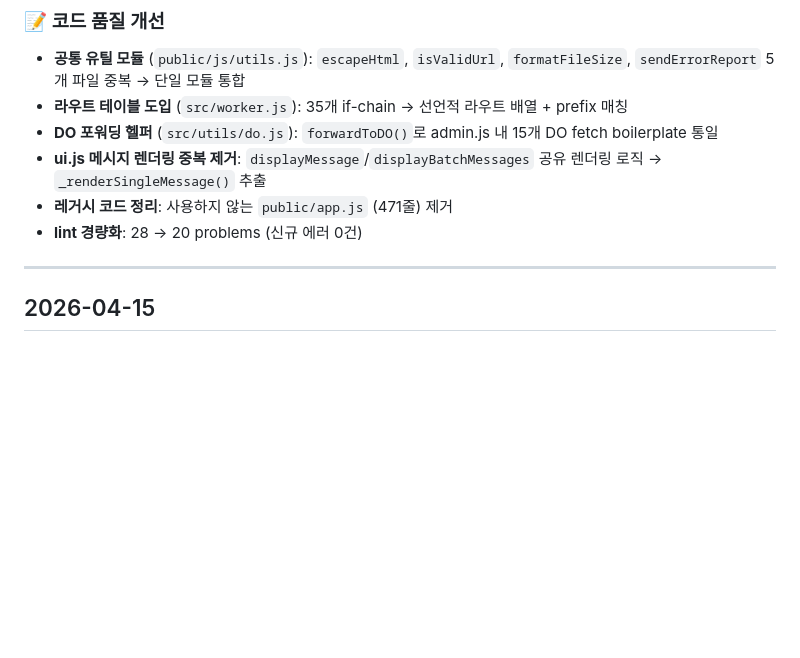
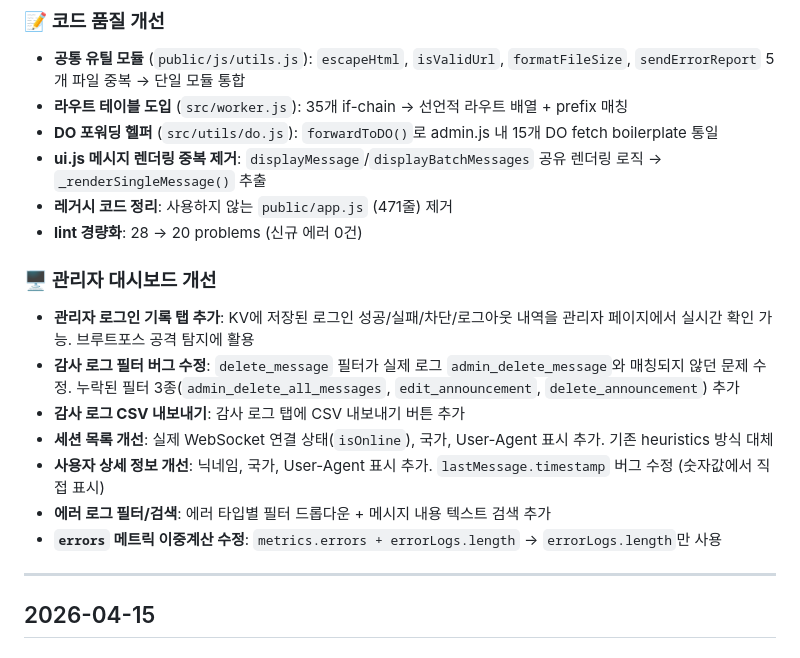
Before and after one commit to gguatit/Anonymous_Chat, a Markdown page: CHANGELOG.md, the part around the change. Drawn GitHub-style; blank space fills up the shorter version.

```diff
--- a/CHANGELOG.md
+++ b/CHANGELOG.md
@@ -26,6 +26,15 @@
 - **ui.js 메시지 렌더링 중복 제거**: `displayMessage`/`displayBatchMessages` 공유 렌더링 로직 → `_renderSingleMessage()` 추출
 - **레거시 코드 정리**: 사용하지 않는 `public/app.js` (471줄) 제거
 - **lint 경량화**: 28 → 20 problems (신규 에러 0건)
+
+### 🖥️ 관리자 대시보드 개선
+- **관리자 로그인 기록 탭 추가**: KV에 저장된 로그인 성공/실패/차단/로그아웃 내역을 관리자 페이지에서 실시간 확인 가능. 브루트포스 공격 탐지에 활용
+- **감사 로그 필터 버그 수정**: `delete_message` 필터가 실제 로그 `admin_delete_message`와 매칭되지 않던 문제 수정. 누락된 필터 3종(`admin_delete_all_messages`, `edit_announcement`, `delete_announcement`) 추가
+- **감사 로그 CSV 내보내기**: 감사 로그 탭에 CSV 내보내기 버튼 추가
+- **세션 목록 개선**: 실제 WebSocket 연결 상태(`isOnline`), 국가, User-Agent 표시 추가. 기존 heuristics 방식 대체
+- **사용자 상세 정보 개선**: 닉네임, 국가, User-Agent 표시 추가. `lastMessage.timestamp` 버그 수정 (숫자값에서 직접 표시)
+- **에러 로그 필터/검색**: 에러 타입별 필터 드롭다운 + 메시지 내용 텍스트 검색 추가
+- **`errors` 메트릭 이중계산 수정**: `metrics.errors + errorLogs.length` → `errorLogs.length`만 사용
 
 ---
 
```
Also changed, not shown: README.md (+18 -2 lines).
